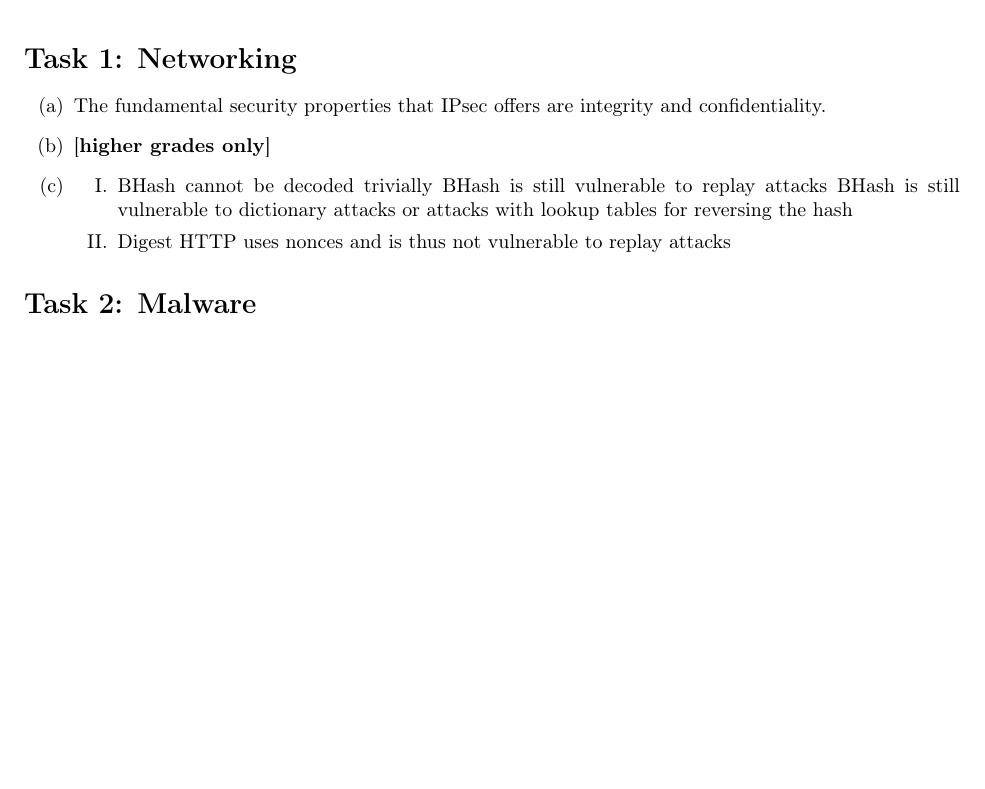
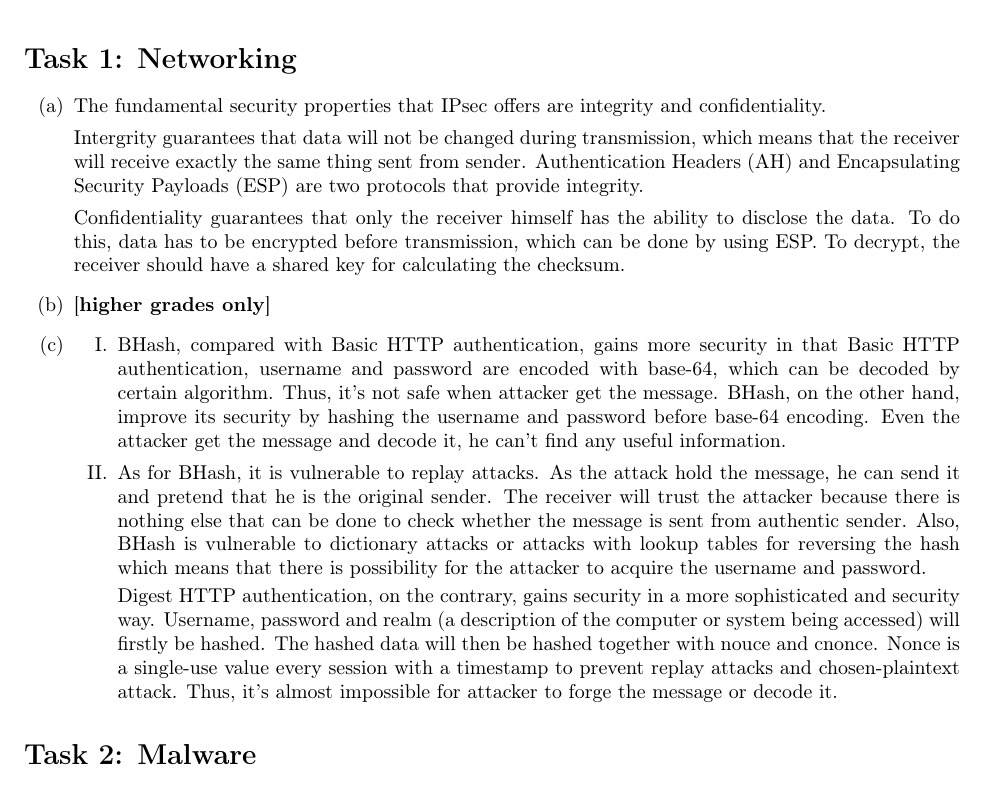
Before and after one commit to LazyClutch/Lab2, a LaTeX document (lab2.tex, which reads task1.tex): part of page 1 of 4, cut so that both start at the same text, the shorter picture padded with empty space. Compiled offline with pdfLaTeX; a missing bibliography style is replaced by a similar one.

Commit message:
Finish task1

```diff
--- a/task1.tex
+++ b/task1.tex
@@ -2,16 +2,17 @@
 \begin{enumerate}
 \item % 1 (a)
   The fundamental security properties that IPsec offers are integrity and confidentiality.
-
+   \par Intergrity guarantees that data will not be changed during transmission, which means that the receiver will receive exactly the same thing sent from sender. Authentication Headers (AH) and Encapsulating Security Payloads (ESP) are two protocols that provide integrity.
+   \par Confidentiality guarantees that only the receiver himself has the ability to disclose the data. To do this, data has to be encrypted before transmission, which can be done by using ESP. To decrypt, the receiver should have a shared key for calculating the checksum.
   %TODO: Briefly explain how IPsec offers integrity and confidentiality
   \item \highergradesonly
   \item % 1 (c)
     \begin{enumerate}
     \item
-      BHash cannot be decoded trivially
-      BHash is still vulnerable to replay attacks
-      BHash is still vulnerable to dictionary attacks or attacks with lookup tables for reversing the hash
+      BHash, compared with Basic HTTP authentication, gains more security in that Basic HTTP authentication, username and password are encoded with base-64, which can be decoded by certain algorithm. Thus, it's not safe when attacker get the message. BHash, on the other hand, improve its security by hashing the username and password before base-64 encoding. Even the attacker get the message and decode it, he can't find any useful information.
     \item
-      Digest HTTP uses nonces and is thus not vulnerable to replay attacks
+    As for BHash, it is vulnerable to replay attacks. As the attack hold the message, he can send it and pretend that he is the original sender. The receiver will trust the attacker because there is nothing else that can be done to check whether the message is sent from authentic sender.
+    Also, BHash is vulnerable to dictionary attacks or attacks with lookup tables for reversing the hash which means that there is possibility for the attacker to acquire the username and password.
+   \par Digest HTTP authentication, on the contrary, gains security in a more sophisticated and security way. Username, password and realm (a description of the computer or system being accessed) will firstly be hashed. The hashed data will then be hashed together with nouce and cnonce. Nonce is a single-use value every session with a timestamp to prevent replay attacks and chosen-plaintext attack. Thus, it's almost impossible for attacker to forge the message or decode it.
     \end{enumerate}
 \end{enumerate}
```
Also changed, not shown: lab2.pdf (added).
